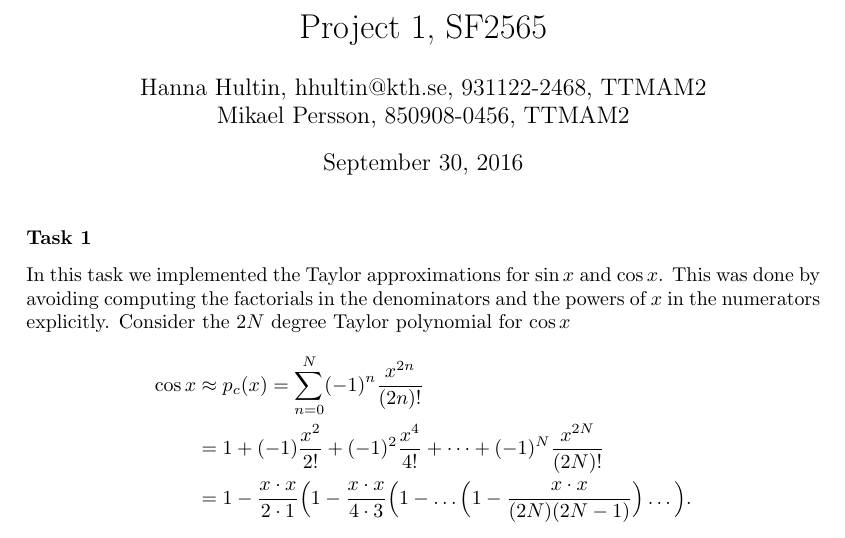
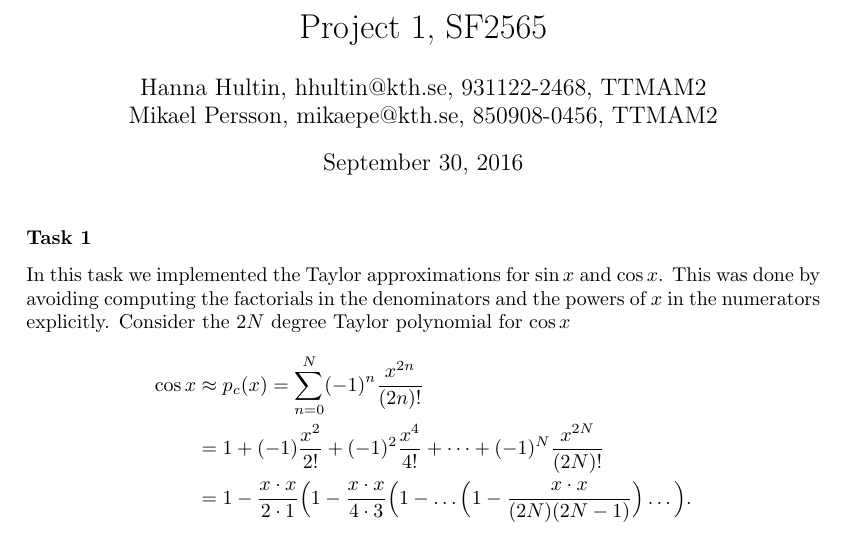
Before and after one commit to mikaepe/cppPro1, a LaTeX document (report/rep1.tex): part of page 1 of 7, cut so that both start at the same text. Compiled offline with pdfLaTeX.

Commit message:
added email

```diff
--- a/report/rep1.tex
+++ b/report/rep1.tex
@@ -44,7 +44,7 @@
 \lhead{P1 SF565}
 
 \title{Project 1, SF2565}
-\author{Hanna Hultin, hhultin@kth.se, 931122-2468, TTMAM2 \\ Mikael Persson, 850908-0456, TTMAM2}
+\author{Hanna Hultin, hhultin@kth.se, 931122-2468, TTMAM2 \\ Mikael Persson, mikaepe@kth.se, 850908-0456, TTMAM2}
 \begin{document}
 \maketitle
 
```
